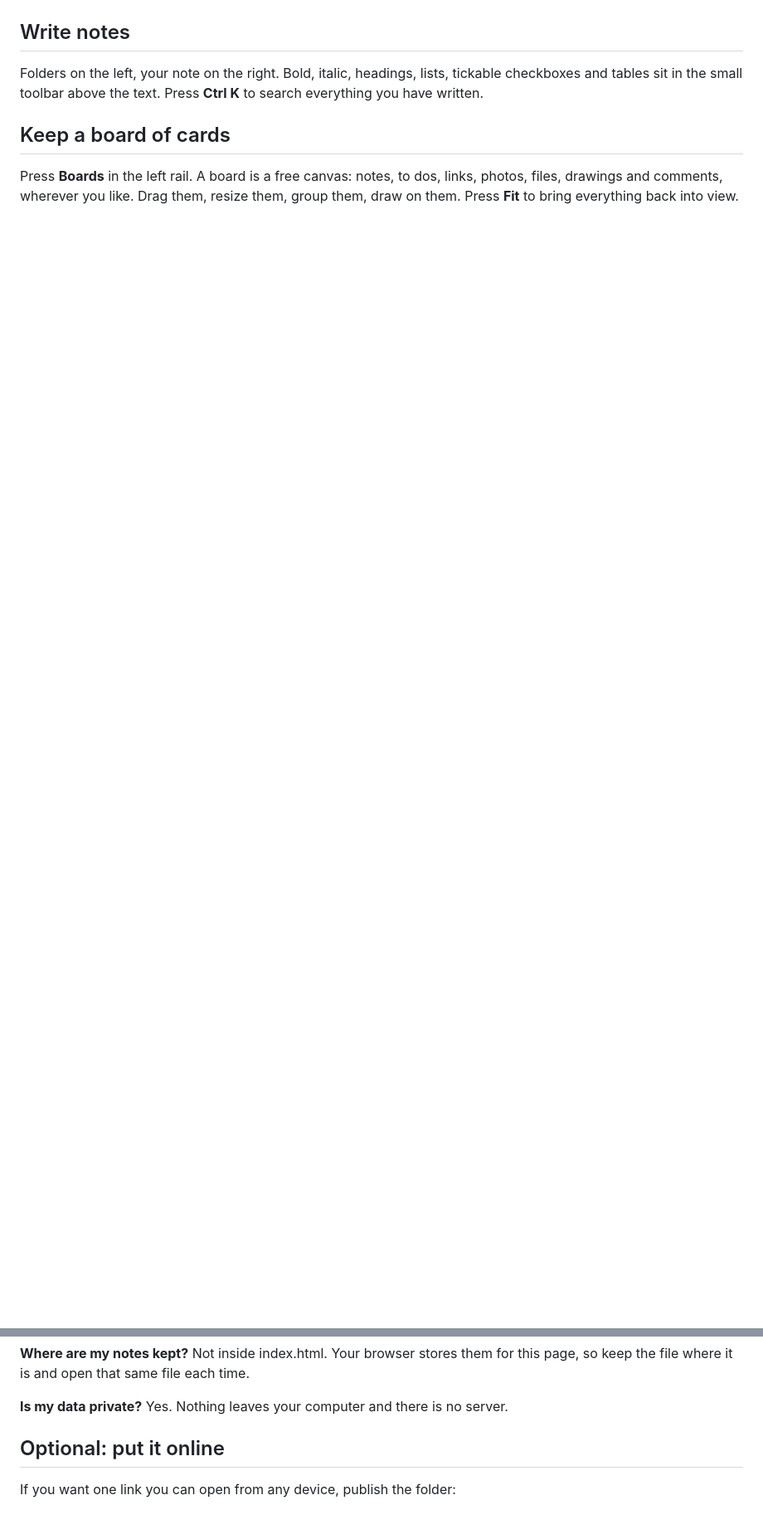
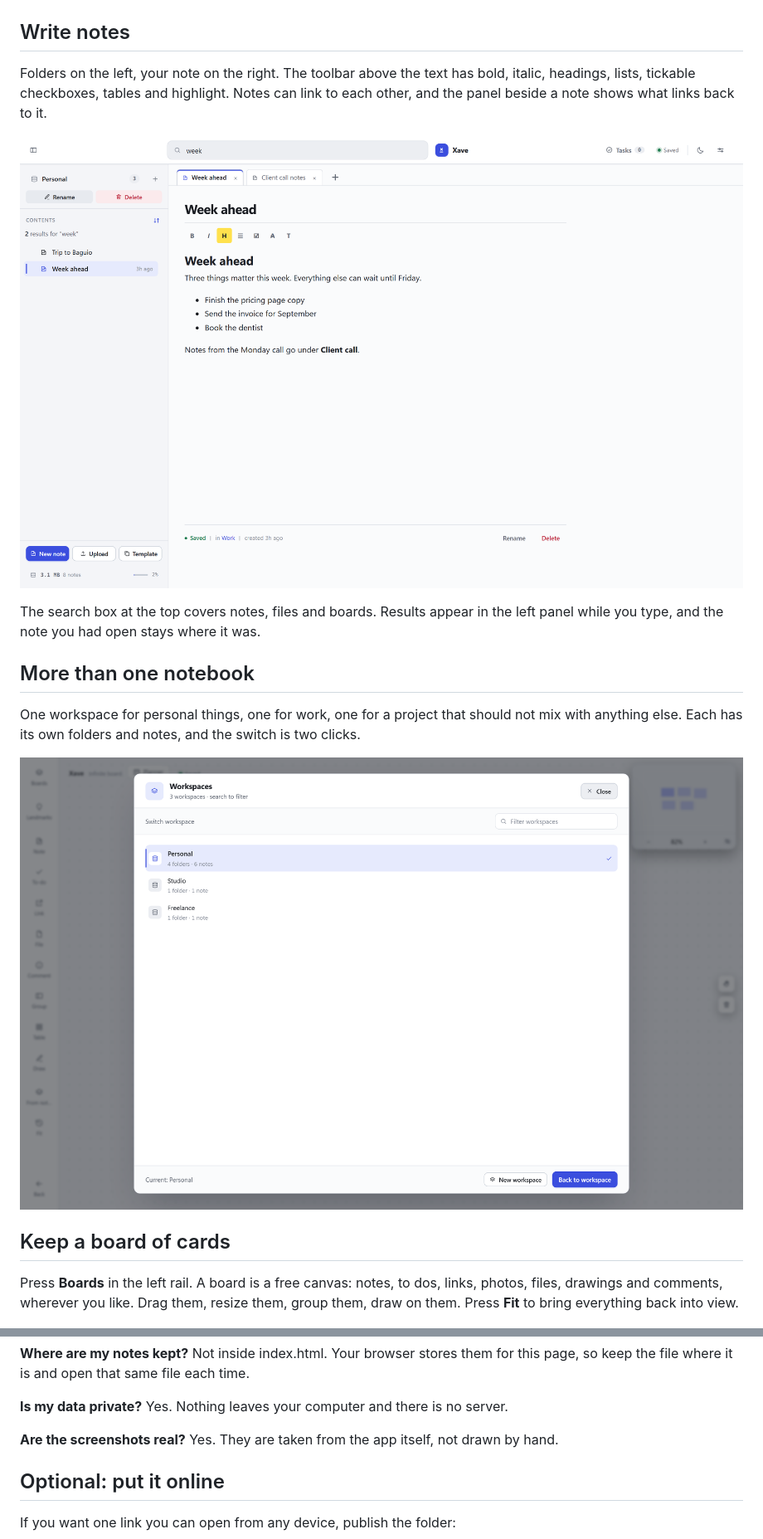
Before and after one commit to xvrpdlla2026/xave-note, a Markdown page: README.md, 2 parts joined by grey strips. Shown at 83% size. Rendered like a GitHub page; pictures changed too: docs/screenshot-search.png (added), docs/screenshot-workspaces.png (added); blank space fills up the shorter version.

```diff
--- a/README.md
+++ b/README.md
@@ -31,15 +56,27 @@ USB stick, or keep a second copy on another computer.
 
 ## Write notes
 
-Folders on the left, your note on the right. Bold, italic, headings, lists, tickable
-checkboxes and tables sit in the small toolbar above the text. Press **Ctrl K** to
-search everything you have written.
+Folders on the left, your note on the right. The toolbar above the text has bold,
+italic, headings, lists, tickable checkboxes, tables and highlight. Notes can link to
+each other, and the panel beside a note shows what links back to it.
+
+![Search shows every match as you type](docs/screenshot-search.png)
+
+The search box at the top covers notes, files and boards. Results appear in the left
+panel while you type, and the note you had open stays where it was.
+
+## More than one notebook
+
+One workspace for personal things, one for work, one for a project that should not mix
+with anything else. Each has its own folders and notes, and the switch is two clicks.
+
+![Switching between workspaces](docs/screenshot-workspaces.png)
 
 ## Keep a board of cards
 
 Press **Boards** in the left rail. A board is a free canvas: notes, to dos, links,
-photos, files, drawings and comments, wherever you like. Drag them, resize them,
-group them, draw on them. Press **Fit** to bring everything back into view.
+photos, files, drawings and comments, wherever you like. Drag them, resize them, group
+them, draw on them. Press **Fit** to bring everything back into view.
 
 ![A board with cards](docs/screenshot-board.png)
 
@@ -99,6 +162,9 @@ with a file manager, or host it online (below) and add it to your home screen.
 page, so keep the file where it is and open that same file each time.
 
 **Is my data private?** Yes. Nothing leaves your computer and there is no server.
+
+**Are the screenshots real?** Yes. They are taken from the app itself, not drawn by
+hand.
 
 ## Optional: put it online
 
```
Also changed, not shown: other parts of README.md (+71 -22 lines), docs/screenshot-add-from-notes.png (added), docs/screenshot-board-menu.png (added), docs/screenshot-planner-day.png (added), docs/screenshot-settings.png (added).
